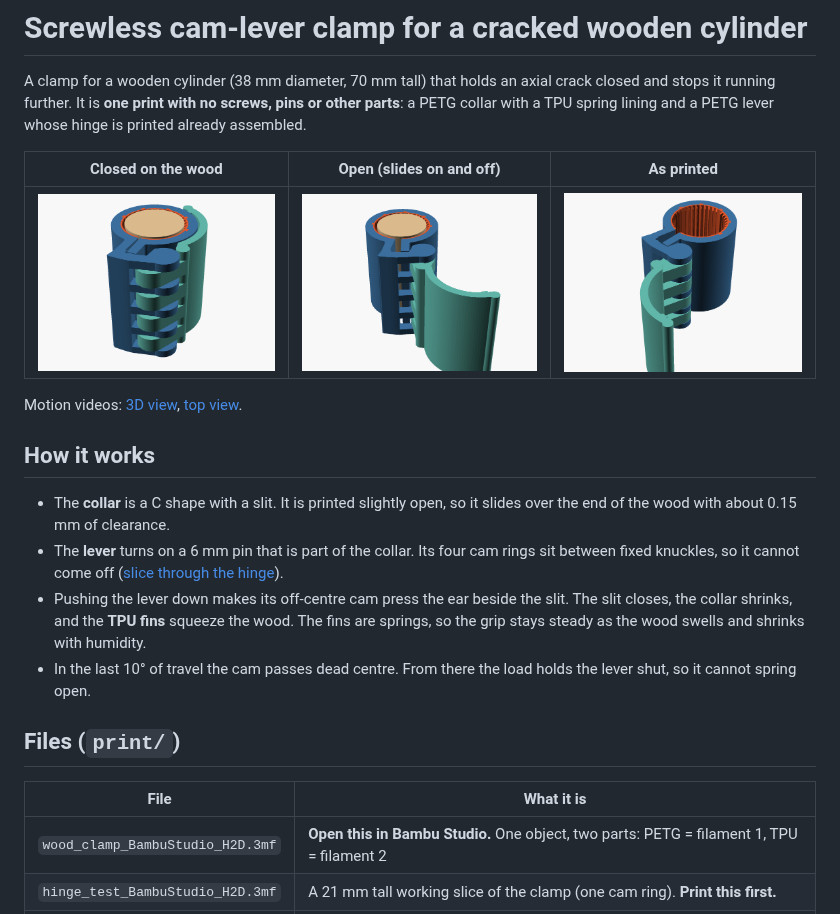
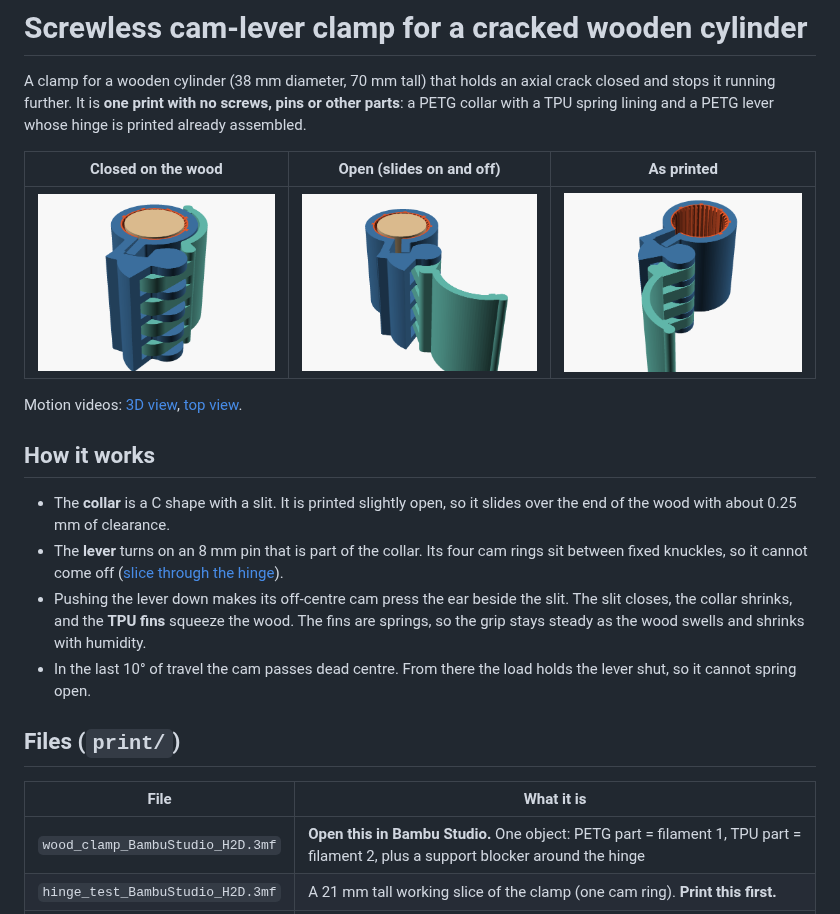
Before and after one commit to bijanmehr/ClaudeCloud, a Markdown page: wood_clamp/README.md, the part around one of its changes. Drawn GitHub-style; pictures changed too: wood_clamp/images/as_printed.png, wood_clamp/images/closed_on_wood.png, wood_clamp/images/open_on_wood.png.

```diff
--- a/wood_clamp/README.md
+++ b/wood_clamp/README.md
@@ -14,8 +14,8 @@ Motion videos: [3D view](images/motion_3d.mp4), [top view](images/motion_top.mp4
 ## How it works
 
 - The **collar** is a C shape with a slit. It is printed slightly open, so it
-  slides over the end of the wood with about 0.15 mm of clearance.
-- The **lever** turns on a 6 mm pin that is part of the collar. Its four cam
+  slides over the end of the wood with about 0.25 mm of clearance.
+- The **lever** turns on an 8 mm pin that is part of the collar. Its four cam
   rings sit between fixed knuckles, so it cannot come off
   ([slice through the hinge](images/hinge_slice.png)).
 - Pushing the lever down makes its off-centre cam press the ear beside the
@@ -29,7 +29,7 @@ Motion videos: [3D view](images/motion_3d.mp4), [top view](images/motion_top.mp4
 
 | File | What it is |
 |---|---|
-| `wood_clamp_BambuStudio_H2D.3mf` | **Open this in Bambu Studio.** One object, two parts: PETG = filament 1, TPU = filament 2 |
+| `wood_clamp_BambuStudio_H2D.3mf` | **Open this in Bambu Studio.** One object: PETG part = filament 1, TPU part = filament 2, plus a support blocker around the hinge |
 | `hinge_test_BambuStudio_H2D.3mf` | A 21 mm tall working slice of the clamp (one cam ring). **Print this first.** |
 | `*_PETG.stl`, `*_TPU.stl` | The same parts as STLs, in the same position. Select both, drag them in together, and answer **Yes** to "load as a single object with multiple parts", then set the filament for each part |
 | `*_PrusaSlicer.3mf` | The same thing for PrusaSlicer (Bambu Studio cannot read this layout) |
```
Also changed, not shown: other parts of wood_clamp/README.md (+69 -30 lines), wood_clamp/images/hinge_slice.png, 13 other files.
